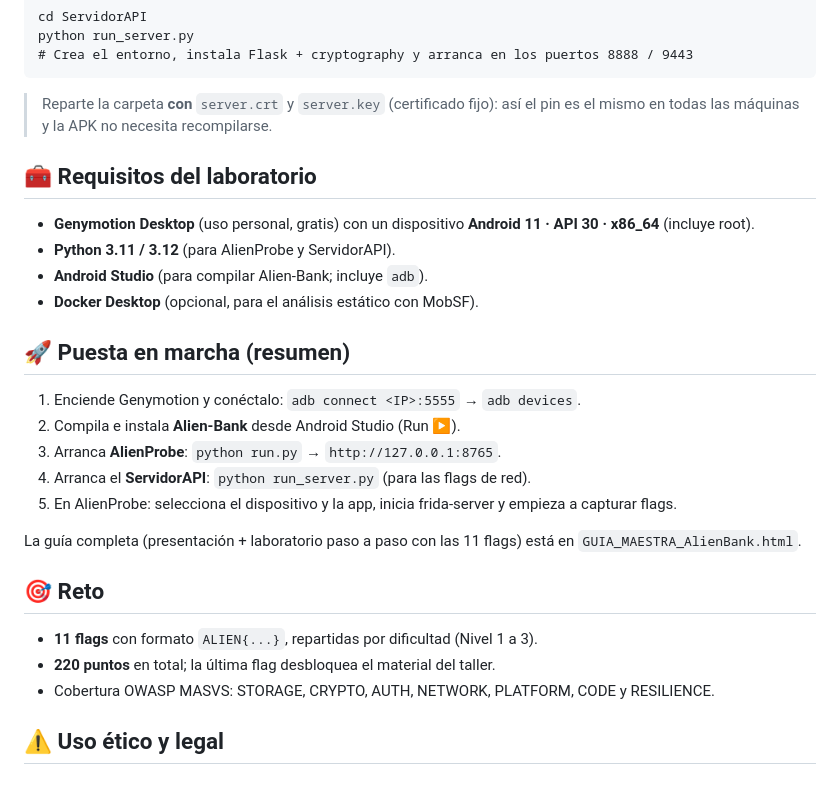
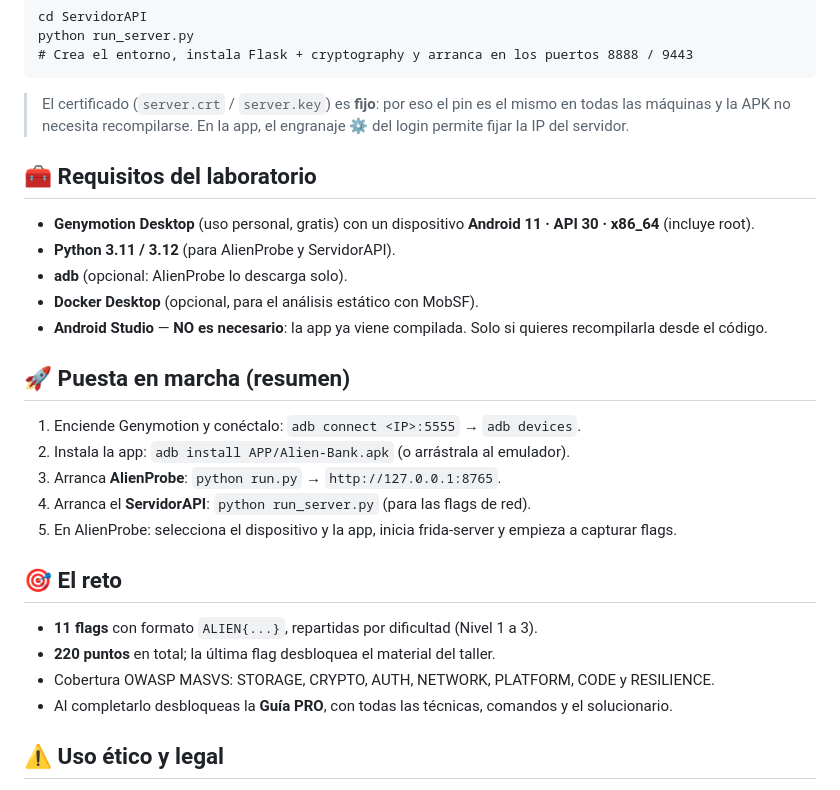
Before and after one commit to 4l13n-DN/Alien-Bank_Lab, a Markdown page: README.md, the part around one of its changes. GitHub-like rendering.

````diff
--- a/README.md
+++ b/README.md
@@ -71,30 +75,30 @@ python run_server.py
 # Crea el entorno, instala Flask + cryptography y arranca en los puertos 8888 / 9443
 ```
 
-> Reparte la carpeta **con** `server.crt` y `server.key` (certificado fijo): así el pin es el mismo en todas las máquinas y la APK no necesita recompilarse.
+> El certificado (`server.crt` / `server.key`) es **fijo**: por eso el pin es el mismo en todas las máquinas y la APK no necesita recompilarse. En la app, el engranaje ⚙️ del login permite fijar la IP del servidor.
 
 ## 🧰 Requisitos del laboratorio
 
 * **Genymotion Desktop** (uso personal, gratis) con un dispositivo **Android 11 · API 30 · x86_64** (incluye root).
 * **Python 3.11 / 3.12** (para AlienProbe y ServidorAPI).
-* **Android Studio** (para compilar Alien-Bank; incluye `adb`).
+* **adb** (opcional: AlienProbe lo descarga solo).
 * **Docker Desktop** (opcional, para el análisis estático con MobSF).
+* **Android Studio** — **NO es necesario**: la app ya viene compilada. Solo si quieres recompilarla desde el código.
 
 ## 🚀 Puesta en marcha (resumen)
 
 1. Enciende Genymotion y conéctalo: `adb connect <IP>:5555` → `adb devices`.
-2. Compila e instala **Alien-Bank** desde Android Studio (Run ▶).
+2. Instala la app: `adb install APP/Alien-Bank.apk` (o arrástrala al emulador).
 3. Arranca **AlienProbe**: `python run.py` → `http://127.0.0.1:8765`.
 4. Arranca el **ServidorAPI**: `python run_server.py` (para las flags de red).
 5. En AlienProbe: selecciona el dispositivo y la app, inicia frida-server y empieza a capturar flags.
 
-La guía completa (presentación + laboratorio paso a paso con las 11 flags) está en `GUIA_MAESTRA_AlienBank.html`.
-
-## 🎯 Reto
+## 🎯 El reto
 
 * **11 flags** con formato `ALIEN{...}`, repartidas por dificultad (Nivel 1 a 3).
 * **220 puntos** en total; la última flag desbloquea el material del taller.
 * Cobertura OWASP MASVS: STORAGE, CRYPTO, AUTH, NETWORK, PLATFORM, CODE y RESILIENCE.
+* Al completarlo desbloqueas la **Guía PRO**, con todas las técnicas, comandos y el solucionario.
 
 ## ⚠️ Uso ético y legal
 
````
Also changed, not shown: other parts of README.md (+34 -30 lines).
